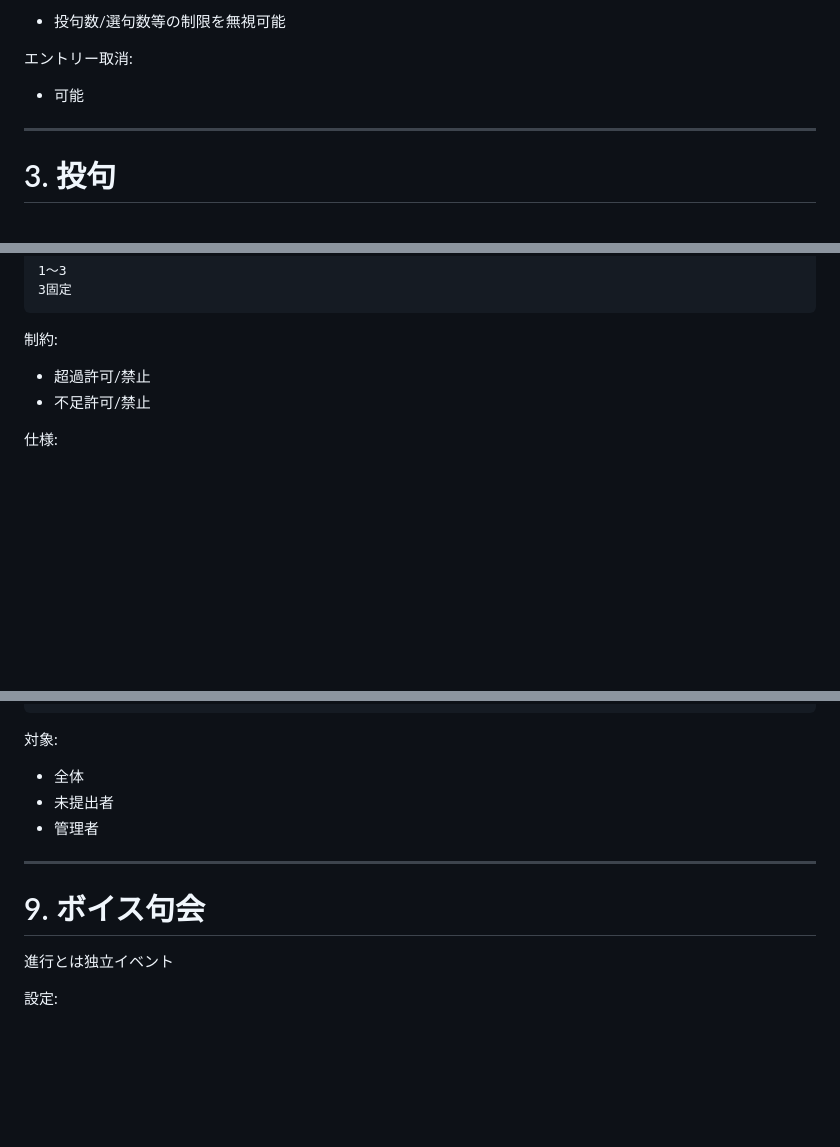
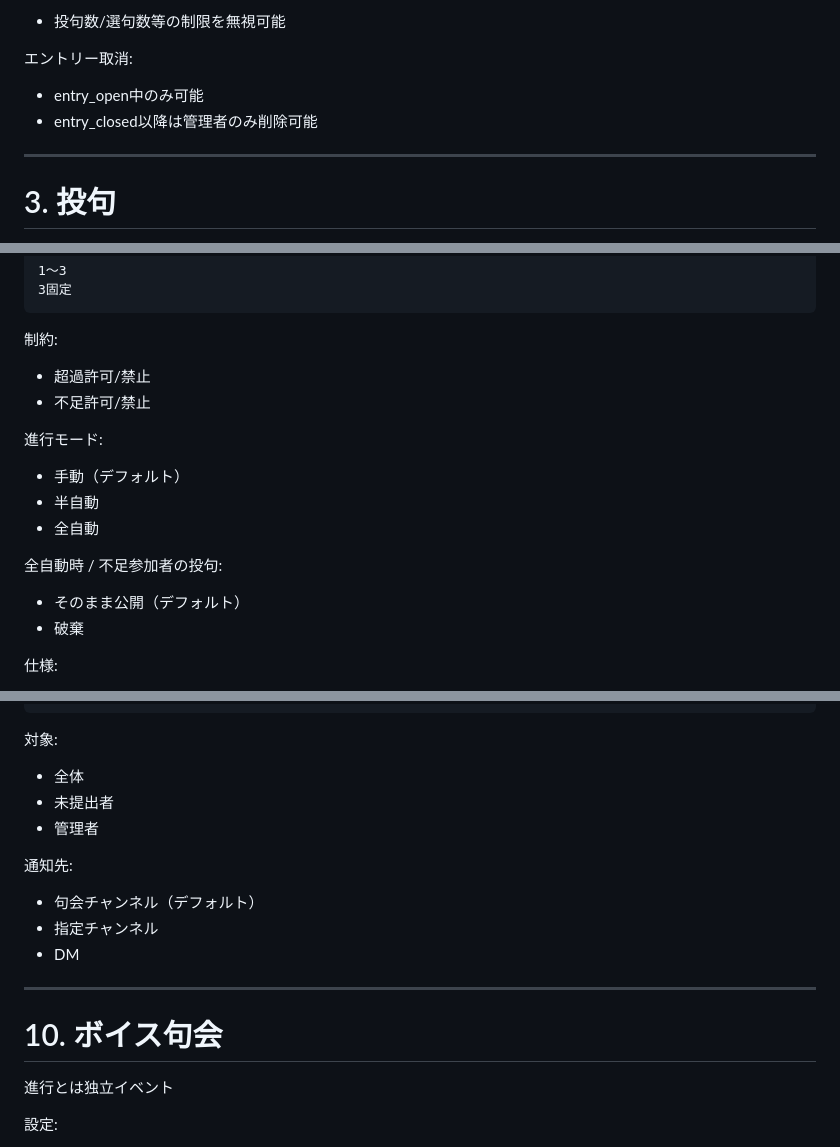
Before and after one commit to blackstraysheep/Discord_Kukai_Bot, a Markdown page: kukai_discord_bot_requirements_v_1_20260514.md, 3 parts joined by grey strips. Rendered like a GitHub page; blank space fills up the shorter version.

```diff
--- a/kukai_discord_bot_requirements_v_1_20260514.md
+++ b/kukai_discord_bot_requirements_v_1_20260514.md
@@ -97,7 +100,8 @@ withdrawn
 
 エントリー取消:
 
-- 可能
+- entry_open中のみ可能
+- entry_closed以降は管理者のみ削除可能
 
 ---
 
@@ -124,6 +128,17 @@ max
 - 超過許可/禁止
 - 不足許可/禁止
 
+進行モード:
+
+- 手動（デフォルト）
+- 半自動
+- 全自動
+
+全自動時 / 不足参加者の投句:
+
+- そのまま公開（デフォルト）
+- 破棄
+
 仕様:
 
 - 締切まで編集可能
@@ -411,9 +470,15 @@ Resume: 5/21 02:00
 - 未提出者
 - 管理者
 
+通知先:
+
+- 句会チャンネル（デフォルト）
+- 指定チャンネル
+- DM
+
 ---
 
-# 9. ボイス句会
+# 10. ボイス句会
 
 進行とは独立イベント
 
```
Also changed, not shown: other parts of kukai_discord_bot_requirements_v_1_20260514.md (+64 -14 lines).
